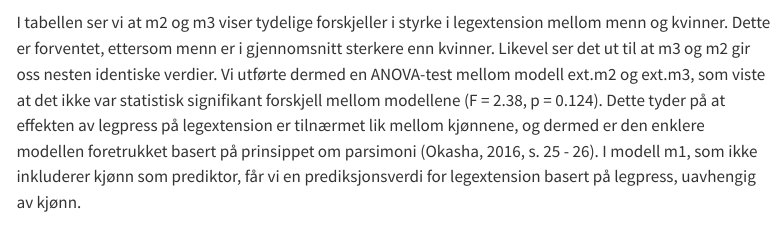
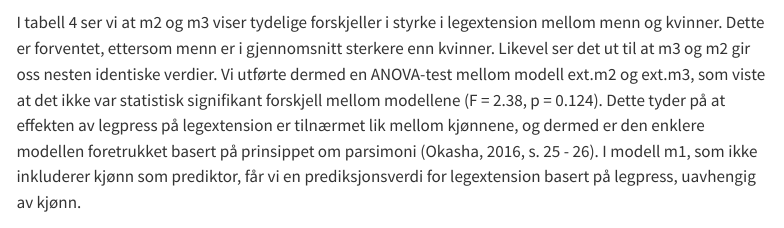
Before and after one commit to KetilBarstad/Arbeidskrav3, a Quarto document (Arbeidskrav3.qmd): the page in a window 1100 px wide, from 7330 px down. Rendered offline with R 4.5, knitr and Pandoc in place of Quarto, with nearby package versions; some code elsewhere in the file could not run offline; menus at the side of the page are left out; long lines of code are wrapped.

Commit message:
skrivefeil

````diff
--- a/Arbeidskrav3.qmd
+++ b/Arbeidskrav3.qmd
@@ -307,7 +307,7 @@ tidy(ANOVA) |>
   gt()
 ```
 
-I tabellen ser vi at m2 og m3 viser tydelige forskjeller i styrke i legextension mellom menn og kvinner. Dette er forventet, ettersom menn er i gjennomsnitt sterkere enn kvinner. Likevel ser det ut til at m3 og m2 gir oss nesten identiske verdier. Vi utførte dermed en ANOVA-test mellom modell ext.m2 og ext.m3, som viste at det ikke var statistisk signifikant forskjell mellom modellene (F = 2.38, p = 0.124). Dette tyder på at effekten av legpress på legextension er tilnærmet lik mellom kjønnene, og dermed er den enklere modellen foretrukket basert på prinsippet om parsimoni (Okasha, 2016, s. 25 - 26). I modell m1, som ikke inkluderer kjønn som prediktor, får vi en prediksjonsverdi for legextension basert på legpress, uavhengig av kjønn.
+I tabell 4 ser vi at m2 og m3 viser tydelige forskjeller i styrke i legextension mellom menn og kvinner. Dette er forventet, ettersom menn er i gjennomsnitt sterkere enn kvinner. Likevel ser det ut til at m3 og m2 gir oss nesten identiske verdier. Vi utførte dermed en ANOVA-test mellom modell ext.m2 og ext.m3, som viste at det ikke var statistisk signifikant forskjell mellom modellene (F = 2.38, p = 0.124). Dette tyder på at effekten av legpress på legextension er tilnærmet lik mellom kjønnene, og dermed er den enklere modellen foretrukket basert på prinsippet om parsimoni (Okasha, 2016, s. 25 - 26). I modell m1, som ikke inkluderer kjønn som prediktor, får vi en prediksjonsverdi for legextension basert på legpress, uavhengig av kjønn.
 
 ### Modellen gir deg et estimat, men for en gitt verdi på legpress, hva sier modellen om i hvilket område vi kan forvente å finne nye observasjoner?
 
````
